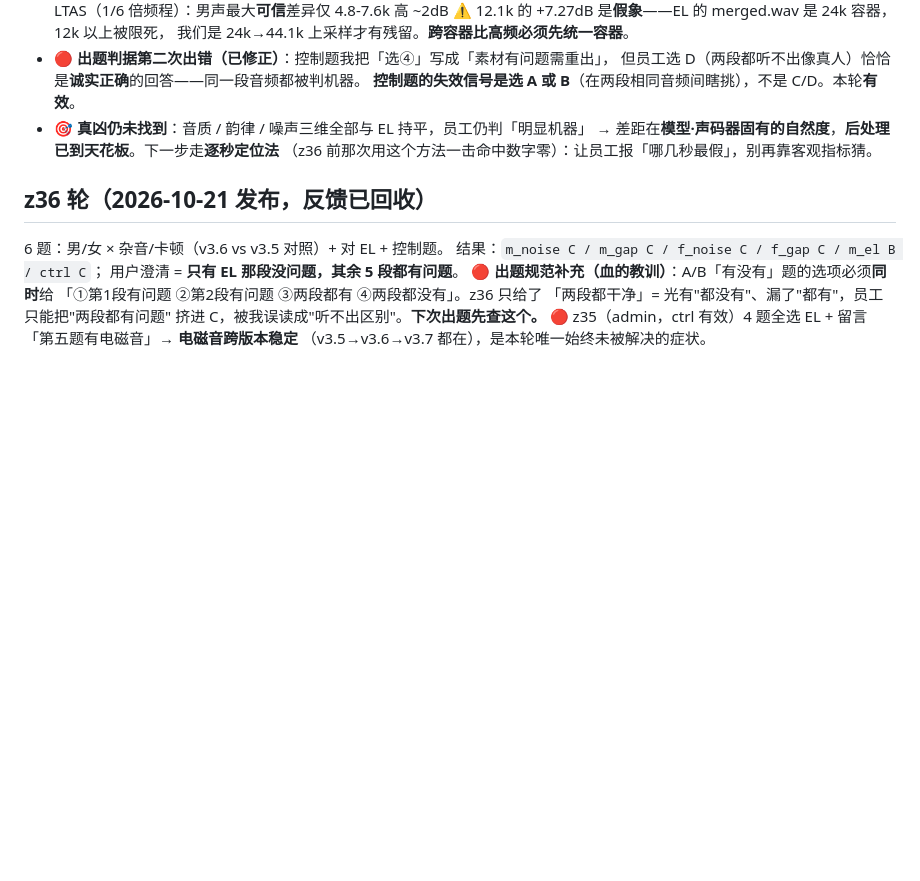
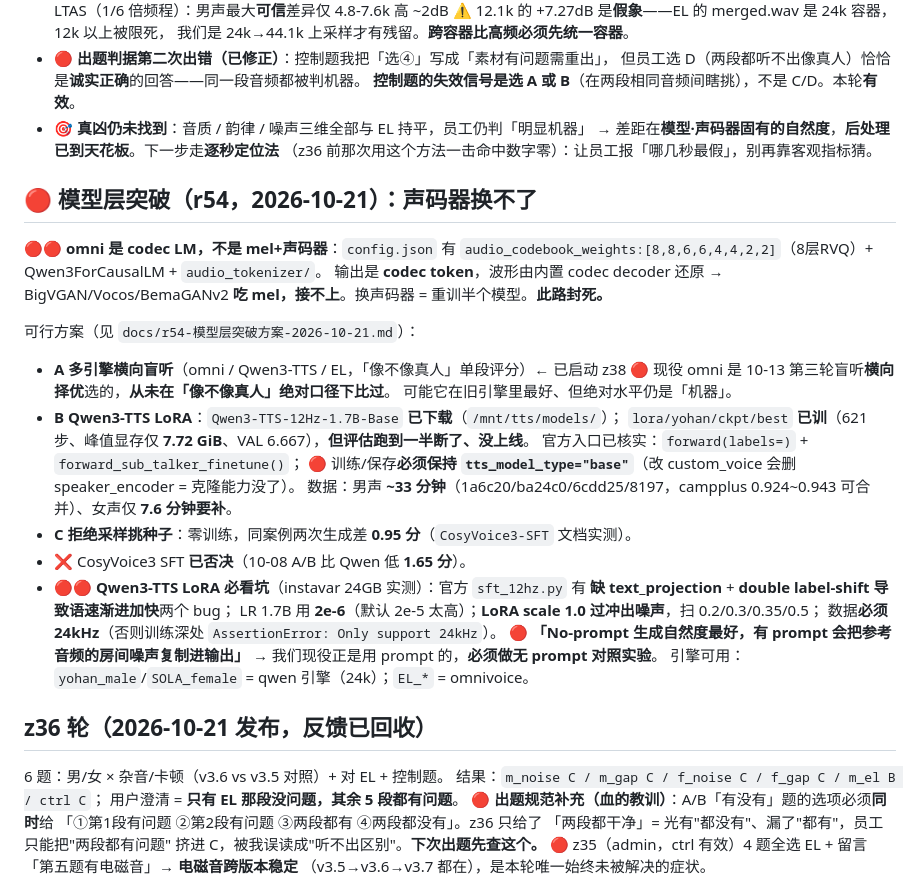
Before and after one commit to private1215/tts-kr, a Markdown page: .workbuddy/memory/MEMORY.md, the part around the change. GitHub-like rendering; blank space fills up the shorter version.

```diff
--- a/.workbuddy/memory/MEMORY.md
+++ b/.workbuddy/memory/MEMORY.md
@@ -56,6 +56,31 @@
   → 差距在**模型·声码器固有的自然度**，**后处理已到天花板**。下一步走**逐秒定位法**
   （z36 前那次用这个方法一击命中数字零）：让员工报「哪几秒最假」，别再靠客观指标猜。
 
+## 🔴 模型层突破（r54，2026-10-21）：声码器**换不了**
+🔴🔴 **omni 是 codec LM，不是 mel+声码器**：`config.json` 有
+`audio_codebook_weights:[8,8,6,6,4,4,2,2]`（8层RVQ）+ Qwen3ForCausalLM + `audio_tokenizer/`。
+输出是 **codec token**，波形由内置 codec decoder 还原 →
+BigVGAN/Vocos/BemaGANv2 **吃 mel，接不上**。换声码器 = 重训半个模型。**此路封死。**
+
+可行方案（见 `docs/r54-模型层突破方案-2026-10-21.md`）：
+- **A 多引擎横向盲听**（omni / Qwen3-TTS / EL，「像不像真人」单段评分）← 已启动 z38
+  🔴 现役 omni 是 10-13 第三轮盲听**横向择优**选的，**从未在「像不像真人」绝对口径下比过**。
+  可能它在旧引擎里最好、但绝对水平仍是「机器」。
+- **B Qwen3-TTS LoRA**：`Qwen3-TTS-12Hz-1.7B-Base` **已下载**（`/mnt/tts/models/`）；
+  `lora/yohan/ckpt/best` **已训**（621步、峰值显存仅 **7.72 GiB**、VAL 6.667），**但评估跑到一半断了、没上线**。
+  官方入口已核实：`forward(labels=)` + `forward_sub_talker_finetune()`；
+  🔴 训练/保存**必须保持 `tts_model_type="base"`**（改 custom_voice 会删 speaker_encoder = 克隆能力没了）。
+  数据：男声 **~33 分钟**（1a6c20/ba24c0/6cdd25/8197，campplus 0.924~0.943 可合并）、女声仅 **7.6 分钟要补**。
+- **C 拒绝采样挑种子**：零训练，同案例两次生成差 **0.95 分**（`CosyVoice3-SFT` 文档实测）。
+- ❌ CosyVoice3 SFT **已否决**（10-08 A/B 比 Qwen 低 **1.65 分**）。
+- 🔴🔴 **Qwen3-TTS LoRA 必看坑**（instavar 24GB 实测）：官方 `sft_12hz.py` 有
+  **缺 text_projection** + **double label-shift 导致语速渐进加快**两个 bug；
+  LR 1.7B 用 **2e-6**（默认 2e-5 太高）；**LoRA scale 1.0 过冲出噪声**，扫 0.2/0.3/0.35/0.5；
+  数据**必须 24kHz**（否则训练深处 `AssertionError: Only support 24kHz`）。
+  🔴 **「No-prompt 生成自然度最好，有 prompt 会把参考音频的房间噪声复制进输出」**
+  → 我们现役正是用 prompt 的，**必须做无 prompt 对照实验**。
+引擎可用：`yohan_male`/`SOLA_female` = qwen 引擎（24k）；`EL_*` = omnivoice。
+
 ## z36 轮（2026-10-21 发布，反馈已回收）
 6 题：男/女 × 杂音/卡顿（v3.6 vs v3.5 对照）+ 对 EL + 控制题。
 结果：`m_noise C / m_gap C / f_noise C / f_gap C / m_el B / ctrl C`；
```
Also changed, not shown: .workbuddy/memory/2026-10-21.md (+27 -0 lines), docs/r54-模型层突破方案-2026-10-21.md (added, +92 -0 lines).
